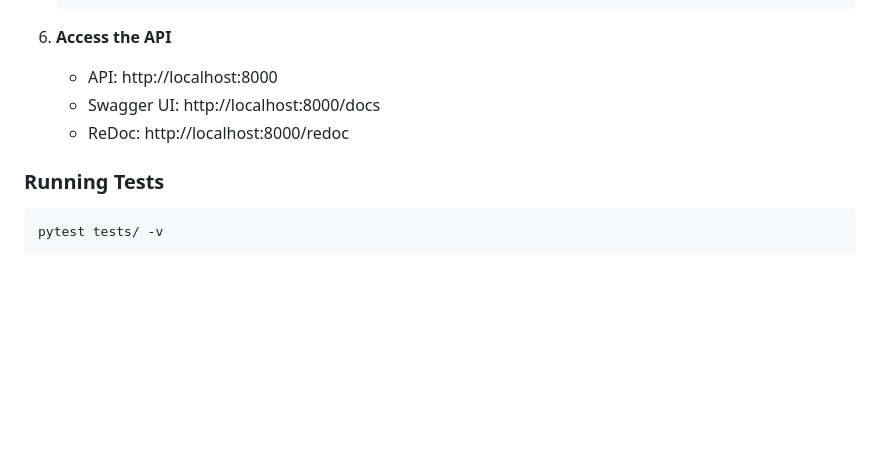
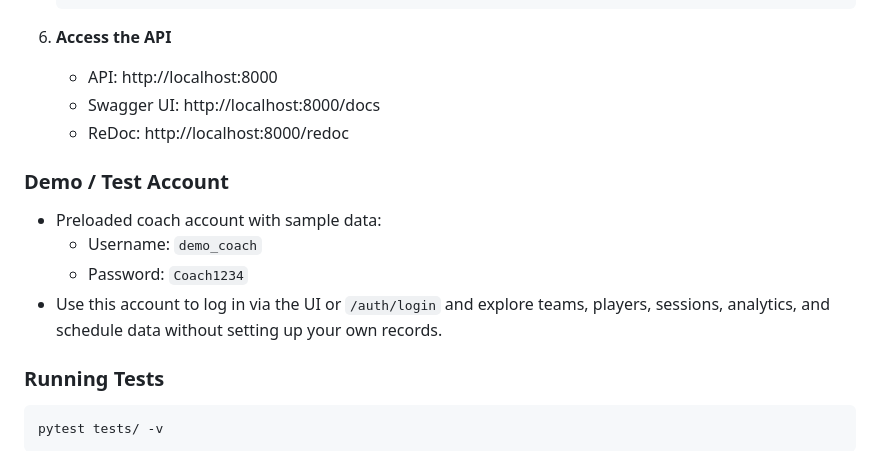
Before and after one commit to Erivela21/football-performance-dashboard, a Markdown page: README.md, the part around the change. GitHub-like rendering; blank space fills up the shorter version.

Commit message:
docs: updated README with test user credentials section

````diff
--- a/README.md
+++ b/README.md
@@ -394,6 +394,12 @@ The MVP includes:
    - Swagger UI: http://localhost:8000/docs
    - ReDoc: http://localhost:8000/redoc
 
+### Demo / Test Account
+- Preloaded coach account with sample data:
+  - Username: `demo_coach`
+  - Password: `Coach1234`
+- Use this account to log in via the UI or `/auth/login` and explore teams, players, sessions, analytics, and schedule data without setting up your own records.
+
 ### Running Tests
 
 ```bash
````
